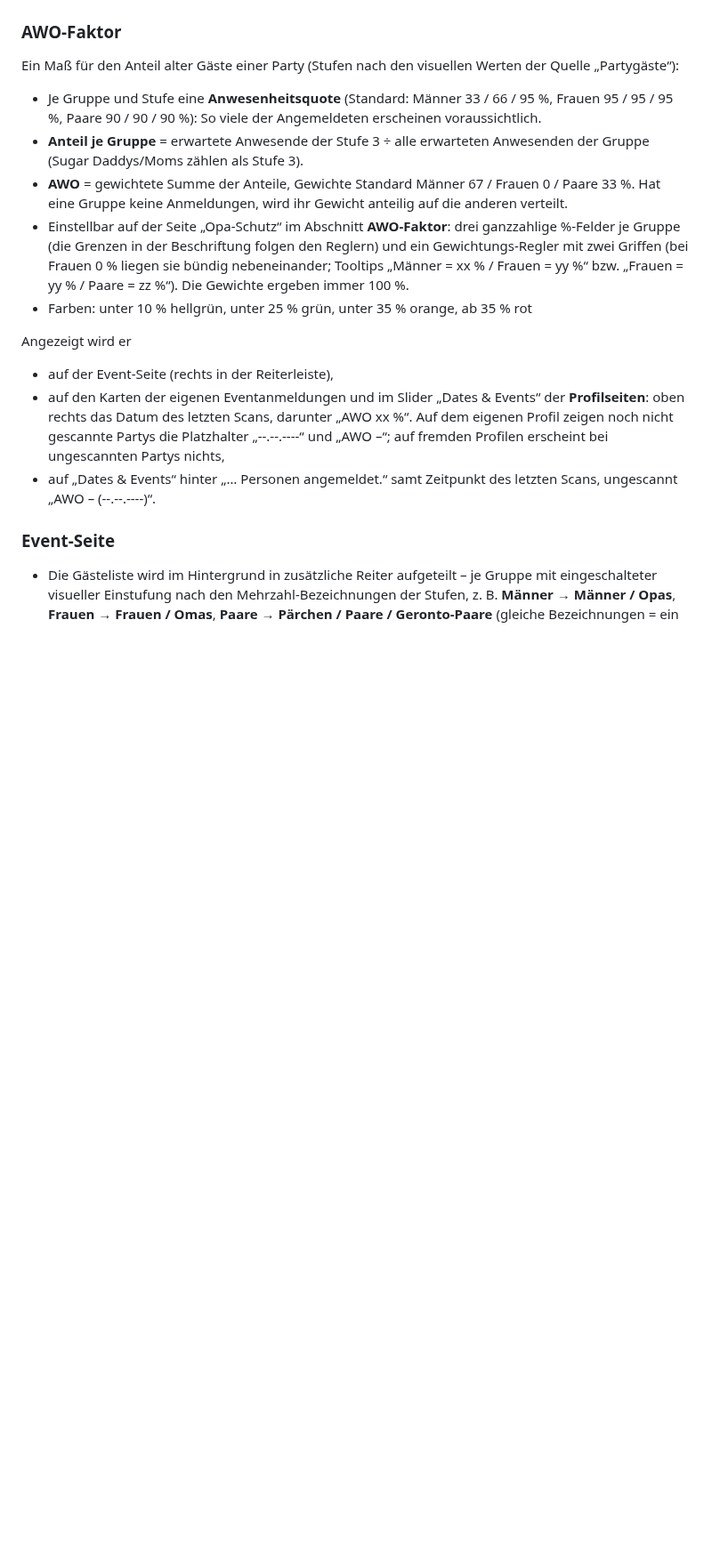
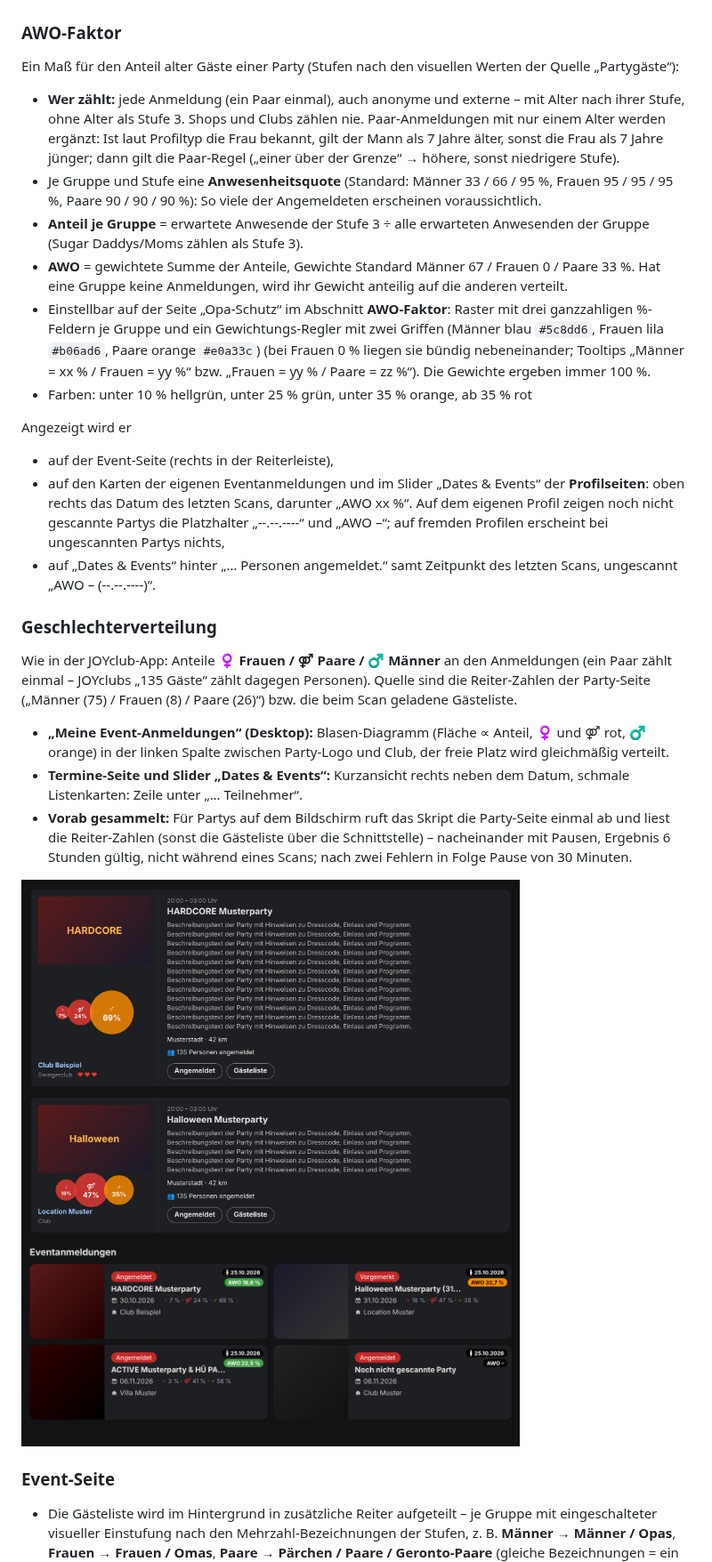
Before and after one commit to Schimmelreiter/joyclub-opa-scan, a Markdown page: README.md, the part around one of its changes. Shown at 89% size. Drawn GitHub-style; pictures changed too: docs/party-geschlechter.png (added), docs/termine-geschlechter.png (added); blank space fills up the shorter version.

```diff
--- a/README.md
+++ b/README.md
@@ -258,10 +258,11 @@ Der Scan läuft in unsichtbaren Frames; die Übersichtsseite bleibt offen, das P
 
 Ein Maß für den Anteil alter Gäste einer Party (Stufen nach den visuellen Werten der Quelle „Partygäste“):
 
+- **Wer zählt:** jede Anmeldung (ein Paar einmal), auch anonyme und externe – mit Alter nach ihrer Stufe, ohne Alter als Stufe 3. Shops und Clubs zählen nie. Paar-Anmeldungen mit nur einem Alter werden ergänzt: Ist laut Profiltyp die Frau bekannt, gilt der Mann als 7 Jahre älter, sonst die Frau als 7 Jahre jünger; dann gilt die Paar-Regel („einer über der Grenze“ → höhere, sonst niedrigere Stufe).
 - Je Gruppe und Stufe eine **Anwesenheitsquote** (Standard: Männer 33 / 66 / 95 %, Frauen 95 / 95 / 95 %, Paare 90 / 90 / 90 %): So viele der Angemeldeten erscheinen voraussichtlich.
 - **Anteil je Gruppe** = erwartete Anwesende der Stufe 3 ÷ alle erwarteten Anwesenden der Gruppe (Sugar Daddys/Moms zählen als Stufe 3).
 - **AWO** = gewichtete Summe der Anteile, Gewichte Standard Männer 67 / Frauen 0 / Paare 33 %. Hat eine Gruppe keine Anmeldungen, wird ihr Gewicht anteilig auf die anderen verteilt.
-- Einstellbar auf der Seite „Opa-Schutz“ im Abschnitt **AWO-Faktor**: drei ganzzahlige %-Felder je Gruppe (die Grenzen in der Beschriftung folgen den Reglern) und ein Gewichtungs-Regler mit zwei Griffen (bei Frauen 0 % liegen sie bündig nebeneinander; Tooltips „Männer = xx % / Frauen = yy %“ bzw. „Frauen = yy % / Paare = zz %“). Die Gewichte ergeben immer 100 %.
+- Einstellbar auf der Seite „Opa-Schutz“ im Abschnitt **AWO-Faktor**: Raster mit drei ganzzahligen %-Feldern je Gruppe und ein Gewichtungs-Regler mit zwei Griffen (Männer blau `#5c8dd6`, Frauen lila `#b06ad6`, Paare orange `#e0a33c`) (bei Frauen 0 % liegen sie bündig nebeneinander; Tooltips „Männer = xx % / Frauen = yy %“ bzw. „Frauen = yy % / Paare = zz %“). Die Gewichte ergeben immer 100 %.
 - Farben: unter 10 % hellgrün, unter 25 % grün, unter 35 % orange, ab 35 % rot
 
 Angezeigt wird er
@@ -269,6 +270,18 @@ Angezeigt wird er
 - auf den Karten der eigenen Eventanmeldungen und im Slider „Dates & Events“ der **Profilseiten**: oben rechts das Datum des letzten Scans, darunter „AWO xx %“. Auf dem eigenen Profil zeigen noch nicht gescannte Partys die Platzhalter „--.--.----“ und „AWO –“; auf fremden Profilen erscheint bei ungescannten Partys nichts,
 - auf „Dates & Events“ hinter „… Personen angemeldet.“ samt Zeitpunkt des letzten Scans, ungescannt „AWO – (--.--.----)“.
 
+### Geschlechterverteilung
+
+Wie in der JOYclub-App: Anteile **♀ Frauen / ⚤ Paare / ♂ Männer** an den Anmeldungen (ein Paar zählt einmal – JOYclubs „135 Gäste“ zählt dagegen Personen). Quelle sind die Reiter-Zahlen der Party-Seite („Männer (75) / Frauen (8) / Paare (26)“) bzw. die beim Scan geladene Gästeliste.
+
+- **„Meine Event-Anmeldungen“ (Desktop):** Blasen-Diagramm (Fläche ∝ Anteil, ♀ und ⚤ rot, ♂ orange) in der linken Spalte zwischen Party-Logo und Club, der freie Platz wird gleichmäßig verteilt.
+- **Termine-Seite und Slider „Dates & Events“:** Kurzansicht rechts neben dem Datum, schmale Listenkarten: Zeile unter „… Teilnehmer“.
+- **Vorab gesammelt:** Für Partys auf dem Bildschirm ruft das Skript die Party-Seite einmal ab und liest die Reiter-Zahlen (sonst die Gästeliste über die Schnittstelle) – nacheinander mit Pausen, Ergebnis 6 Stunden gültig, nicht während eines Scans; nach zwei Fehlern in Folge Pause von 30 Minuten.
+
+<img src="docs/party-geschlechter.png" width="560" alt="Diagramm in der Detailkarte (Testdaten)">
+
+<img src="docs/termine-geschlechter.png" width="560" alt="Kurzansicht auf der Termine-Seite (Testdaten)">
+
 ### Event-Seite
 
 - Die Gästeliste wird im Hintergrund in zusätzliche Reiter aufgeteilt – je Gruppe mit eingeschalteter visueller Einstufung nach den Mehrzahl-Bezeichnungen der Stufen, z. B. **Männer → Männer / Opas**, **Frauen → Frauen / Omas**, **Paare → Pärchen / Paare / Geronto-Paare** (gleiche Bezeichnungen = ein Reiter). Trans*/Non-binary-Anmeldungen wandern in die zugeordnete Gruppe, Paare (auch Männer-/Frauen-Paare) bleiben bei den Paaren. Die Originalliste bleibt sichtbar, bis die Reiter fertig sind.
```
Also changed, not shown: other parts of README.md (+4 -2 lines), docs/einstellungen-awo.png, docs/einstellungen-experten.png, docs/einstellungen.png, 2 other files.
